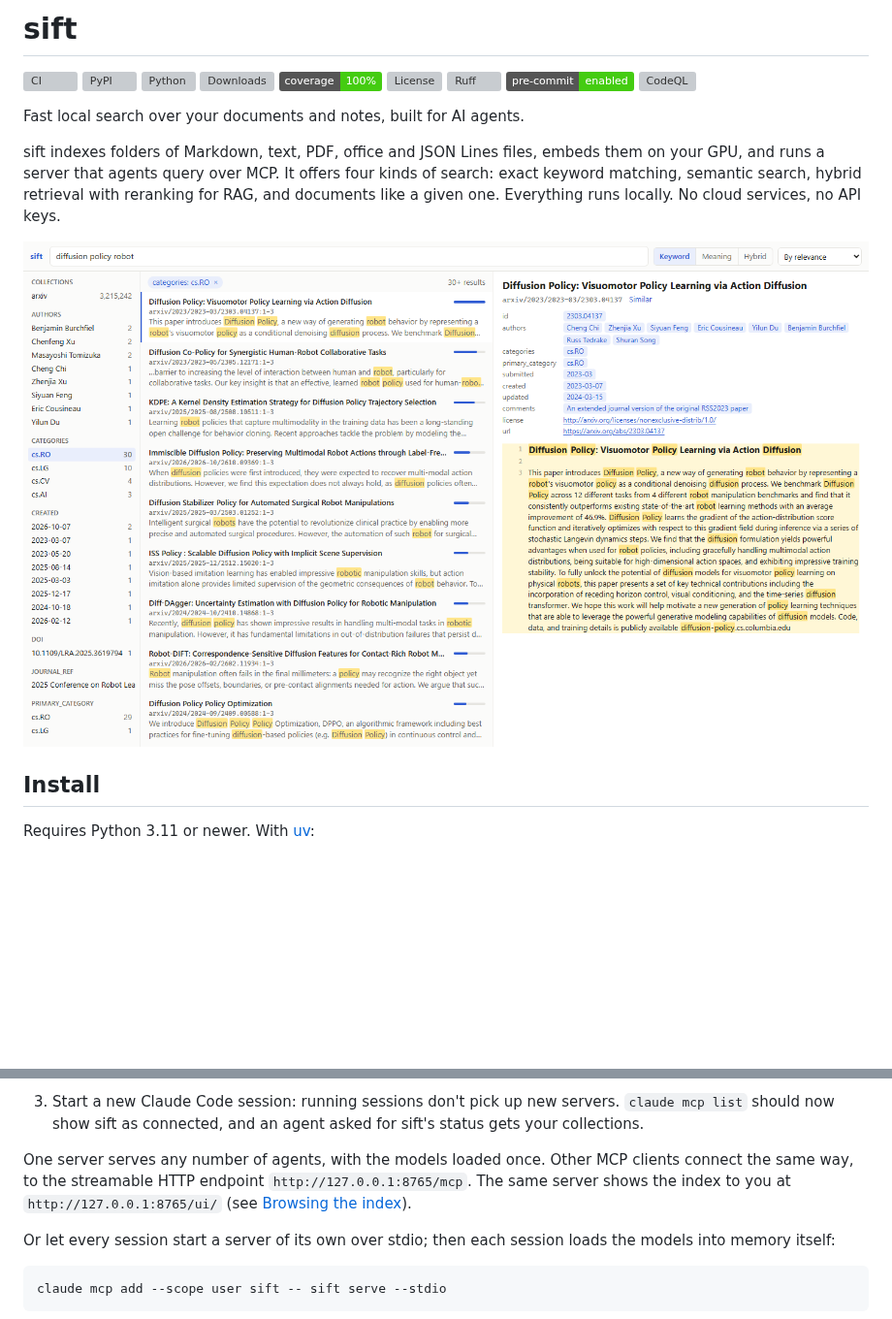
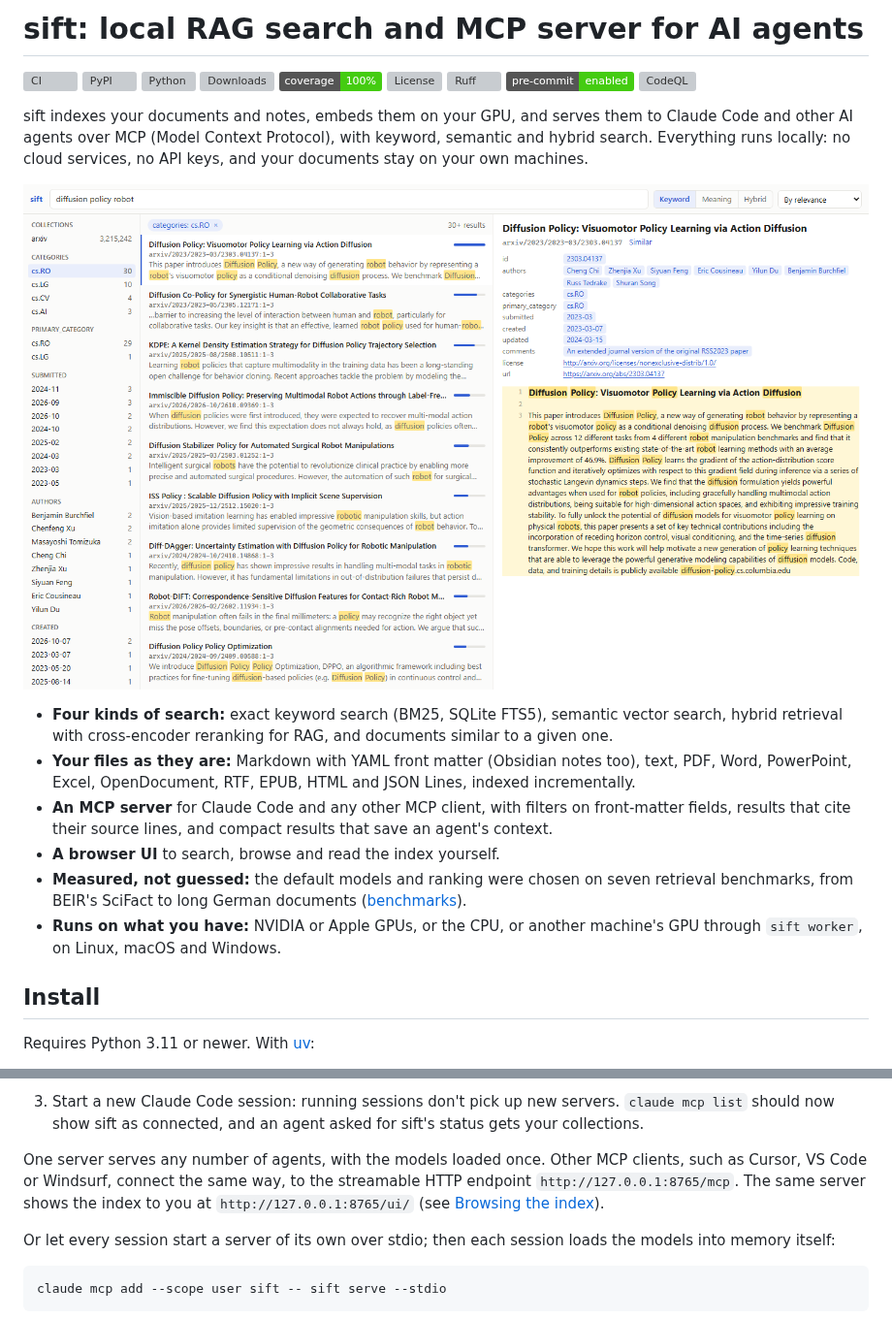
Before and after one commit to tobiaswuerth/sift, a Markdown page: README.md, 2 parts joined by grey strips. Shown at 97% size. GitHub-like rendering; pictures changed too: docs/images/ui-search.png; badges without logos; blank space fills up the shorter version; grey boxes are pictures that could not be loaded.

Commit message:
README, package metadata and screenshots for search: what sift is in the first lines, keywords, classifiers, links
Co-Authored-By: Claude Opus 5.5 <noreply@anthropic.com>

```diff
--- a/README.md
+++ b/README.md
@@ -1,4 +1,4 @@
-# sift
+# sift: local RAG search and MCP server for AI agents
 
 [![CI](https://github.com/tobiaswuerth/sift/actions/workflows/ci.yml/badge.svg?branch=main)](https://github.com/tobiaswuerth/sift/actions/workflows/ci.yml)
 [![PyPI](https://img.shields.io/pypi/v/sift-rag)](https://pypi.org/project/sift-rag/)
@@ -10,15 +10,23 @@
 [![pre-commit](https://img.shields.io/badge/pre--commit-enabled-brightgreen?logo=pre-commit)](https://github.com/pre-commit/pre-commit)
 [![CodeQL](https://github.com/tobiaswuerth/sift/actions/workflows/github-code-scanning/codeql/badge.svg)](https://github.com/tobiaswuerth/sift/actions/workflows/github-code-scanning/codeql)
 
-Fast local search over your documents and notes, built for AI agents.
-
-sift indexes folders of Markdown, text, PDF, office and JSON Lines files, embeds them on your GPU, and runs a server
-that agents query over MCP.
-It offers four kinds of search: exact keyword matching, semantic search, hybrid retrieval with reranking for RAG,
-and documents like a given one.
-Everything runs locally. No cloud services, no API keys.
+sift indexes your documents and notes, embeds them on your GPU, and serves them to Claude Code and other AI agents
+over MCP (Model Context Protocol), with keyword, semantic and hybrid search. Everything runs locally: no cloud
+services, no API keys, and your documents stay on your own machines.
 
 ![sift ui: a keyword search over 3.2 million arXiv abstracts, filtered by category, with one paper open](https://raw.githubusercontent.com/tobiaswuerth/sift/main/docs/images/ui-search.png)
+
+- **Four kinds of search:** exact keyword search (BM25, SQLite FTS5), semantic vector search, hybrid retrieval with
+  cross-encoder reranking for RAG, and documents similar to a given one.
+- **Your files as they are:** Markdown with YAML front matter (Obsidian notes too), text, PDF, Word, PowerPoint,
+  Excel, OpenDocument, RTF, EPUB, HTML and JSON Lines, indexed incrementally.
+- **An MCP server** for Claude Code and any other MCP client, with filters on front-matter fields, results that cite
+  their source lines, and compact results that save an agent's context.
+- **A browser UI** to search, browse and read the index yourself.
+- **Measured, not guessed:** the default models and ranking were chosen on seven retrieval benchmarks, from BEIR's
+  SciFact to long German documents ([benchmarks](https://github.com/tobiaswuerth/sift/blob/main/docs/benchmarks.md)).
+- **Runs on what you have:** NVIDIA or Apple GPUs, or the CPU, or another machine's GPU through `sift worker`, on
+  Linux, macOS and Windows.
 
 ## Install
 
@@ -237,8 +245,8 @@ fields each has.
 3. Start a new Claude Code session: running sessions don't pick up new servers. `claude mcp list` should now show
    sift as connected, and an agent asked for sift's status gets your collections.
 
-One server serves any number of agents, with the models loaded once. Other MCP clients connect the same way, to the
-streamable HTTP endpoint `http://127.0.0.1:8765/mcp`. The same server shows the index to you at
+One server serves any number of agents, with the models loaded once. Other MCP clients, such as Cursor, VS Code or
+Windsurf, connect the same way, to the streamable HTTP endpoint `http://127.0.0.1:8765/mcp`. The same server shows the index to you at
 `http://127.0.0.1:8765/ui/` (see [Browsing the index](#browsing-the-index)).
 
 Or let every session start a server of its own over stdio; then each session loads the models into memory itself:
```
Also changed, not shown: other parts of README.md (+1 -1 lines), docs/images/ui-browse-dark.png, 1 other file.
